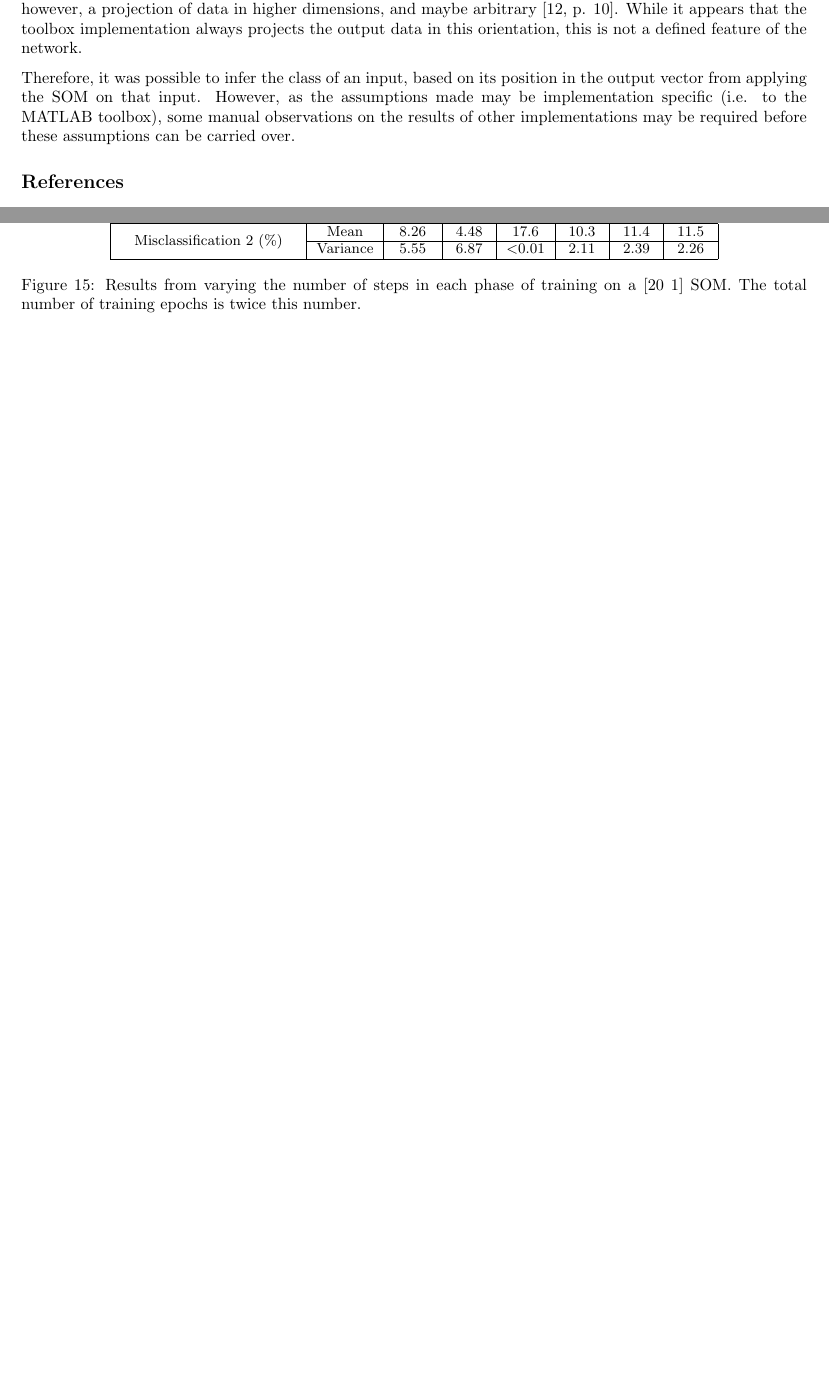
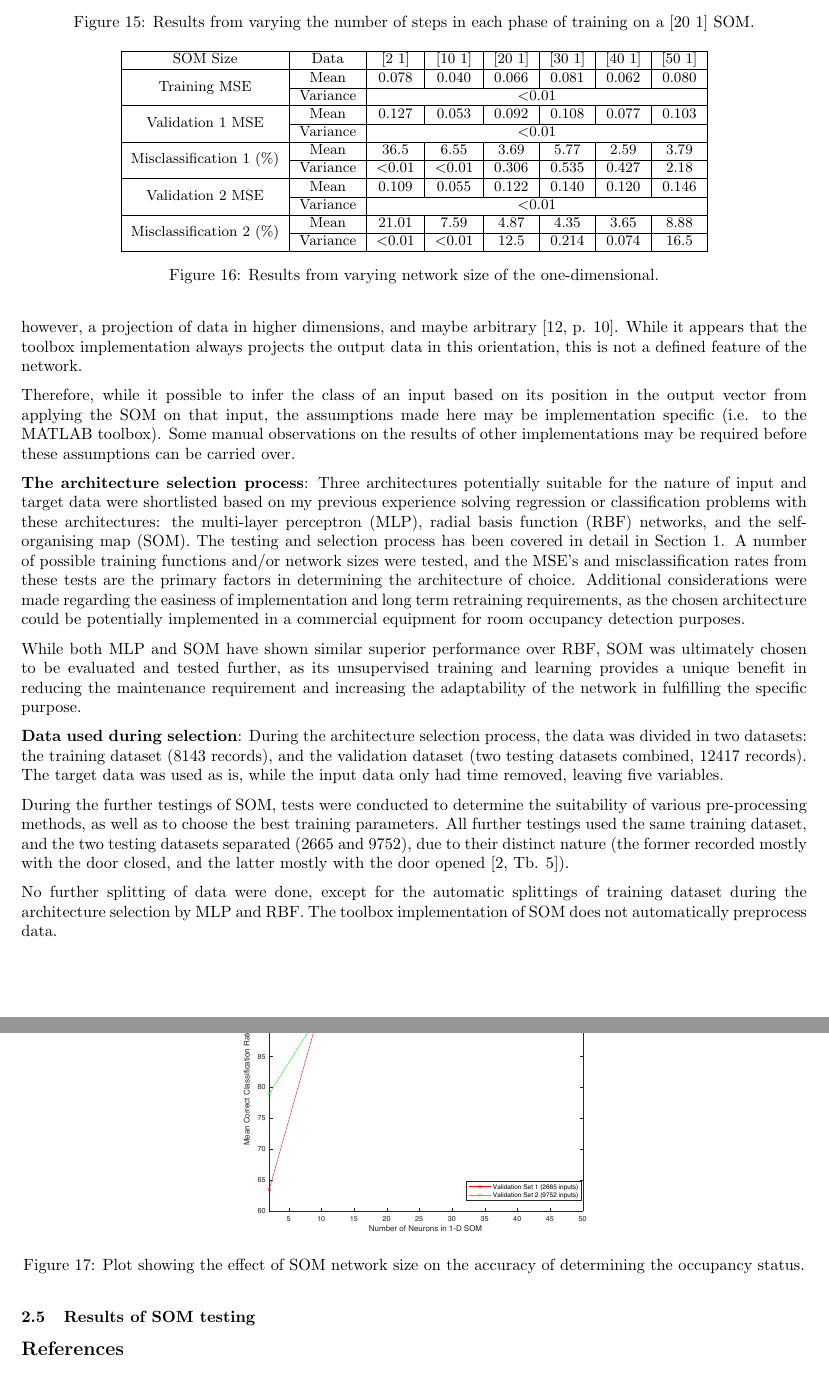
Before and after one commit to chongyangshi/INCA, a LaTeX document (report.tex): two parts of pages 8 and 9 of 9 before the commit and two parts of pages 9 and 10 of 10 after it, joined at a grey line, cut so that both start at the same text, the shorter picture padded with empty space. Compiled offline with pdfLaTeX.

Commit message:
2.4 written.

```diff
--- a/report.tex
+++ b/report.tex
@@ -355,6 +355,6 @@ Initial Neighbourhood Size & Data & 2 & 3 & 5 & 10 & 15 & 20 \\ \hline
 \ & Variance & 5.55 & 6.87 & $<$0.01 & 2.11 & 2.39 & 2.26 \\ \hline
 \end{tabular}
 \end{center}
-\caption{\label{fig:neighbourhood-testing} Results from varying the number of steps in each phase of training on a [20 1] SOM. The total number of training epochs is twice this number.}
+\caption{\label{fig:neighbourhood-testing} Results from varying the number of steps in each phase of training on a [20 1] SOM.}
 \end{figure}
 
@@ -366,4 +366,27 @@ Before starting the evaluation of the trained SOM, it is necessary to first disc
 
-It was also observed that the positions of the two clusters have always been opposite to the ordering of the output vector (occupied/`1' inputs cluster on the left, unoccupied/`0' inputs cluster on the right. This is however, a projection of data in higher dimensions, and maybe arbitrary \cite[p. 10]{som-app-lecture}. While it appears that the toolbox implementation always projects the output data in this orientation, this is not a defined feature of the network.
+\begin{figure}[h]
+\begin{center}
+\fontsize{9}{11}\selectfont
+\begin{tabular}{|*{8}{c|}}
+\hline
+SOM Size & Data & [2 1] & [10 1] & [20 1] & [30 1] & [40 1] & [50 1] \\ \hline
+\multirow{2}{*}{Training MSE} & Mean & 0.078 & 0.040 & 0.066 & 0.081 & 0.062 & 0.080 \\ \cline{2-8}
+\ & Variance & \multicolumn{6}{c|}{$<$0.01} \\ \hline
+\multirow{2}{*}{Validation 1 MSE} & Mean & 0.127 & 0.053 & 0.092 & 0.108 & 0.077 & 0.103 \\ \cline{2-8}
+\ & Variance & \multicolumn{6}{c|}{$<$0.01} \\ \hline
+\multirow{2}{*}{Misclassification 1 (\%)} & Mean & 36.5 & 6.55 & 3.69 & 5.77 & 2.59 & 3.79 \\ \cline{2-8}
+\ & Variance & $<$0.01 & $<$0.01 & 0.306 & 0.535 & 0.427 & 2.18 \\ \hline
+\multirow{2}{*}{Validation 2 MSE} & Mean & 0.109 & 0.055 & 0.122 & 0.140 & 0.120 & 0.146 \\ \cline{2-8}
+\ & Variance & \multicolumn{6}{c|}{$<$0.01} \\ \hline
+\multirow{2}{*}{Misclassification 2 (\%)} & Mean & 21.01 & 7.59 & 4.87 & 4.35 & 3.65 & 8.88 \\ \cline{2-8}
+\ & Variance & $<$0.01 & $<$0.01 & 12.5 & 0.214 & 0.074 & 16.5 \\ \hline
+\end{tabular}
+\end{center}
+\caption{\label{fig:size-testing} Results from varying network size of the one-dimensional.}
+\end{figure}
 
-Therefore, it was possible to infer the class of an input, based on its position in the output vector from applying the SOM on that input. However, as the assumptions made may be implementation specific (i.e. to the MATLAB toolbox), some manual observations on the results of other implementations may be required before these assumptions can be carried over.
+\begin{figure}[h]
+\begin{center}
+\includegraphics[width=7.5cm]{final-testing-plot.pdf}
+\end{center}
+\caption{\label{fig:testing-plots} Plot showing the effect of SOM network size on the accuracy of determining the occupancy status.}
@@ -370,3 +403,18 @@ Therefore, it was possible to infer the class of an input, based on its position
+It was also observed that the positions of the two clusters have always been opposite to the ordering of the output vector (occupied/`1' inputs cluster on the left, unoccupied/`0' inputs cluster on the right). This is however, a projection of data in higher dimensions, and maybe arbitrary \cite[p. 10]{som-app-lecture}. While it appears that the toolbox implementation always projects the output data in this orientation, this is not a defined feature of the network.
+
+Therefore, while it possible to infer the class of an input based on its position in the output vector from applying the SOM on that input, the assumptions made here may be implementation specific (i.e. to the MATLAB toolbox). Some manual observations on the results of other implementations may be required before these assumptions can be carried over.
+
+\textbf{The architecture selection process}: Three architectures potentially suitable for the nature of input and target data were shortlisted based on my previous experience solving regression or classification problems with these architectures: the multi-layer perceptron (MLP), radial basis function (RBF) networks, and the self-organising map (SOM). The testing and selection process has been covered in detail in Section \ref{sec:architectures}. A number of possible training functions and/or network sizes were tested, and the MSE's and misclassification rates from these tests are the primary factors in determining the architecture of choice. Additional considerations were made regarding the easiness of implementation and long term retraining requirements, as the chosen architecture could be potentially implemented in a commercial equipment for room occupancy detection purposes.
+
+While both MLP and SOM have shown similar superior performance over RBF, SOM was ultimately chosen to be evaluated and tested further, as its unsupervised training and learning provides a unique benefit in reducing the maintenance requirement and increasing the adaptability of the network in fulfilling the specific purpose.
+
+\textbf{Data used during selection}: During the architecture selection process, the data was divided in two datasets: the training dataset (8143 records), and the validation dataset (two testing datasets combined, 12417 records). The target data was used as is, while the input data only had time removed, leaving five variables.
+
+During the further testings of SOM, tests were conducted to determine the suitability of various pre-processing methods, as well as to choose the best training parameters. All further testings used the same training dataset, and the two testing datasets separated (2665 and 9752), due to their distinct nature (the former recorded mostly with the door closed, and the latter mostly with the door opened \cite[Tb. 5]{candanedo2016accurate}).
+
+No further splitting of data were done, except for the automatic splittings of training dataset during the architecture selection by MLP and RBF. The toolbox implementation of SOM does not automatically preprocess data.
+
+\subsection{Results of SOM testing}
 
 \bibliographystyle{IEEEtran}
 \small{\bibliography{report}}
```
Also changed, not shown: final-testing-data.txt (added, +17 -0 lines), report.bib (+3 -3 lines), images/final-testing-plot.pdf (added), report.pdf, report.tex (20 more changed lines), 1 other file.
